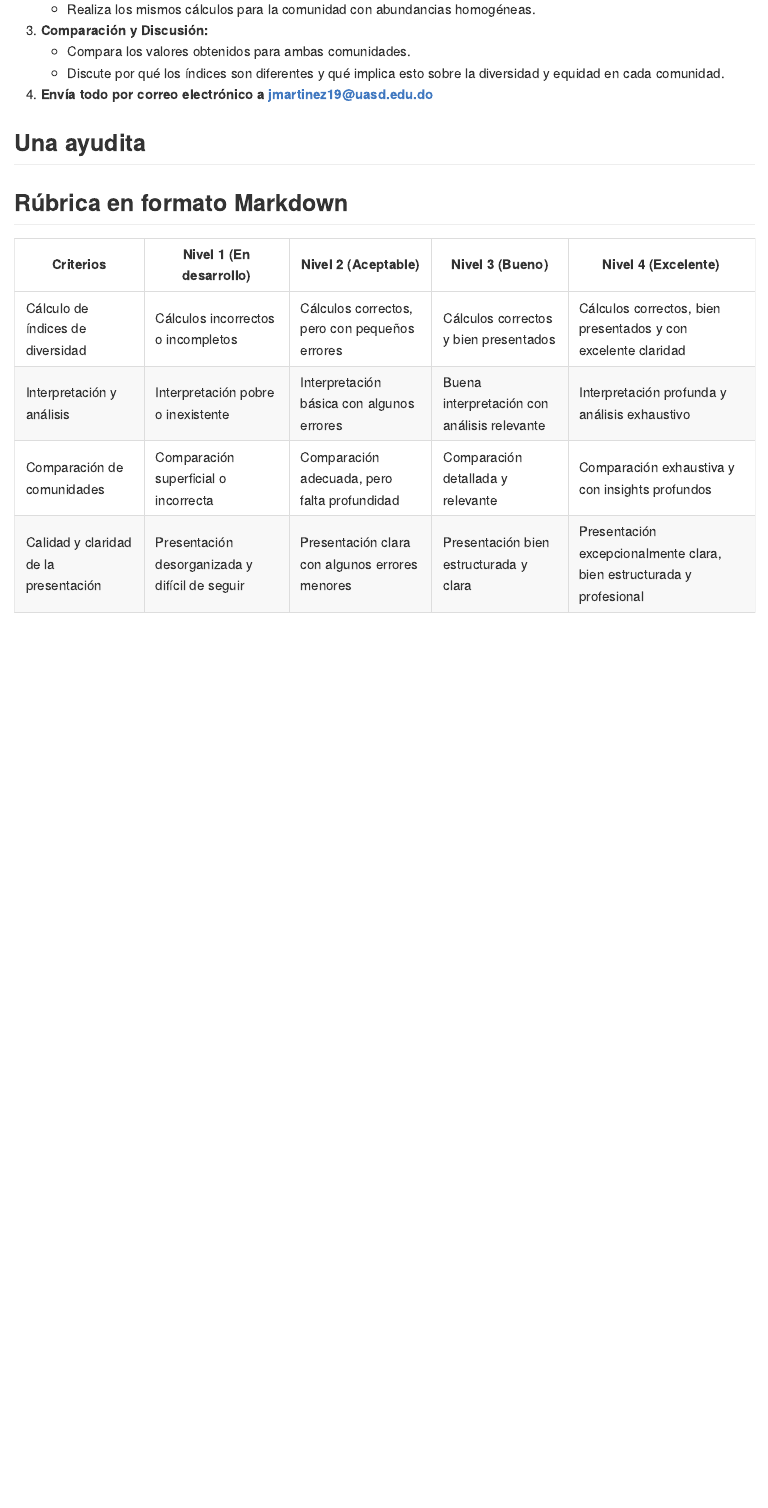
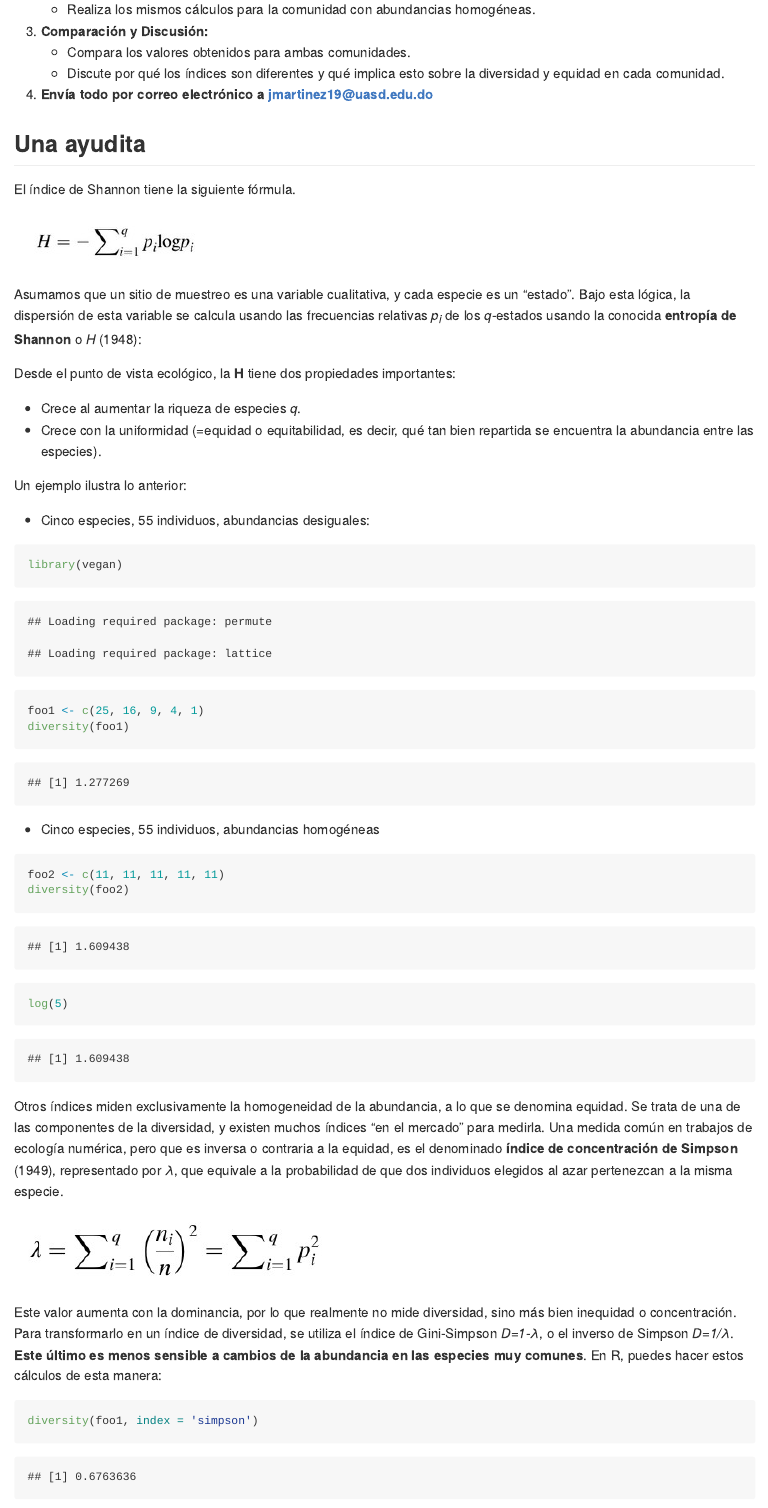
Before and after one commit to biogeografia-202401/practicas, an R Markdown document (practica-02.Rmd): the page in a window 1100 px wide, from 1000 px down before the commit and from 1020 px down after it, so that both start at the same text. Rendered offline with R 4.5, knitr and Pandoc, with nearby package versions.

Commit message:
ADD assignment 2 knitted

````diff
--- a/practica-02.Rmd
+++ b/practica-02.Rmd
@@ -54,3 +55,41 @@ names(lista_datos) <- paste0('Estudiante número: ', 1:30)
 
 ## Una ayudita
 
+El índice de Shannon tiene la siguiente fórmula.
+
+![](img/shannon.jpg)
+
+Asumamos que un sitio de muestreo es una variable cualitativa, y cada especie es un "estado". Bajo esta lógica, la dispersión de esta variable se calcula usando las frecuencias relativas *p<sub>i</sub>* de los *q*-estados usando la conocida **entropía de Shannon** o *H* (1948):
+
+Desde el punto de vista ecológico, la **H** tiene dos propiedades importantes:
+
+- Crece al aumentar la riqueza de especies *q*.
+- Crece con la uniformidad (=equidad o equitabilidad, es decir, qué tan bien repartida se encuentra la abundancia entre las especies).
+
+Un ejemplo ilustra lo anterior:
+
+- Cinco especies, 55 individuos, abundancias desiguales:
+
+```{r}
+library(vegan)
+foo1 <- c(25, 16, 9, 4, 1)
+diversity(foo1)
+```
+
+- Cinco especies, 55 individuos, abundancias homogéneas
+
+```{r}
+foo2 <- c(11, 11, 11, 11, 11)
+diversity(foo2)
+log(5)
+```
+
+Otros índices miden exclusivamente la homogeneidad de la abundancia, a lo que se denomina equidad. Se trata de una de las componentes de la diversidad, y existen muchos índices "en el mercado" para medirla. Una medida común en trabajos de ecología numérica, pero que es inversa o contraria a la equidad, es el denominado **índice de concentración de Simpson** (1949), representado por *λ*, que equivale a la probabilidad de que dos individuos elegidos al azar pertenezcan a la misma especie.
+
+![](img/simpson.jpg)
+
+Este valor aumenta con la dominancia, por lo que realmente no mide diversidad, sino más bien inequidad o concentración. Para transformarlo en un índice de diversidad, se utiliza el índice de Gini-Simpson *D=1-λ*, o el inverso de Simpson *D=1/λ*. **Este último es menos sensible a cambios de la abundancia en las especies muy comunes**. En R, puedes hacer estos cálculos de esta manera:
+
+
+```{r}
+diversity(foo1, index = 'simpson')
````
Also changed, not shown: img/shannon.jpg (added), img/simpson.jpg (added), practica-02.md (added), practica-02.Rmd (3 more changed lines).
